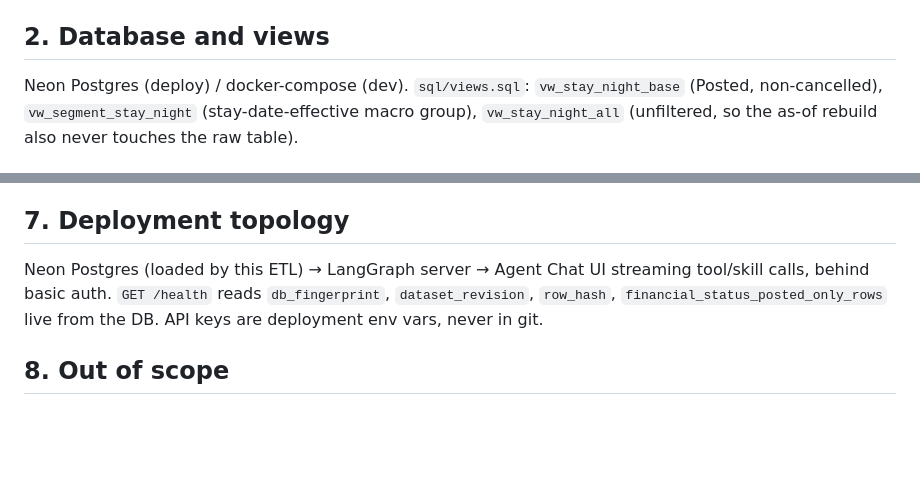
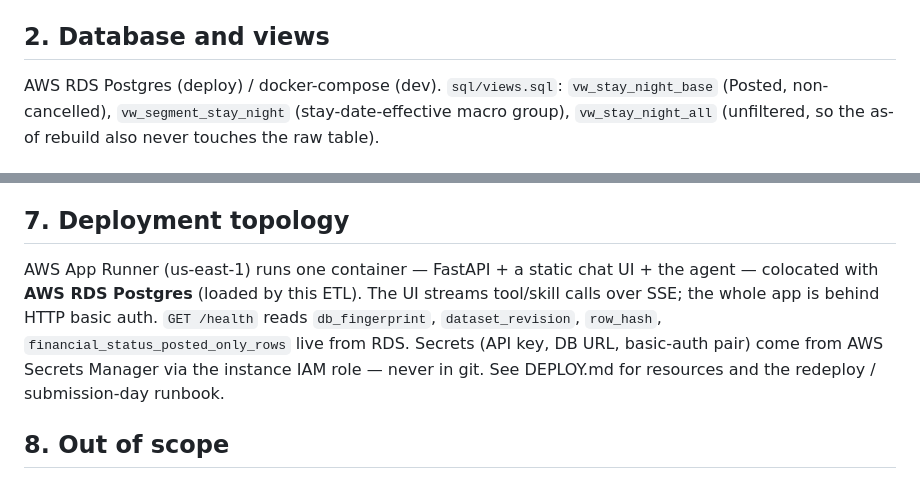
Before and after one commit to ayush33143314/otel-revenue-manager, a Markdown page: ARCHITECTURE.md, 2 parts joined by grey strips. Rendered like a GitHub page; blank space fills up the shorter version.

Commit message:
Docs: correct deployment to AWS RDS + App Runner (FastAPI + static UI)
ARCHITECTURE.md still named Neon Postgres and a LangGraph-server/Agent-Chat-UI
topology from the original plan; we actually run AWS RDS with a FastAPI + static
UI container on App Runner. Fixed sections 2 and 7 to match reality.

```diff
--- a/ARCHITECTURE.md
+++ b/ARCHITECTURE.md
@@ -20,7 +20,7 @@ passing for anchor 2026-07-17; `LOAD_PROOF.json` cross-checked against
 `SCRAPE_MANIFEST.json`.
 
 ## 2. Database and views
-Neon Postgres (deploy) / docker-compose (dev). `sql/views.sql`:
+AWS RDS Postgres (deploy) / docker-compose (dev). `sql/views.sql`:
 `vw_stay_night_base` (Posted, non-cancelled), `vw_segment_stay_night`
 (stay-date-effective macro group), `vw_stay_night_all` (unfiltered, so the
 as-of rebuild also never touches the raw table).
@@ -89,11 +89,13 @@ version pin, ≥3 judgment skills (threshold+action regex, ≥80 words), routing
 guardrails — filesystem only.
 
 ## 7. Deployment topology
-Neon Postgres (loaded by this ETL) → LangGraph server → Agent Chat UI
-streaming tool/skill calls, behind basic auth. `GET /health` reads
-`db_fingerprint`, `dataset_revision`, `row_hash`,
-`financial_status_posted_only_rows` live from the DB. API keys are deployment
-env vars, never in git.
+AWS App Runner (us-east-1) runs one container — FastAPI + a static chat UI +
+the agent — colocated with **AWS RDS Postgres** (loaded by this ETL). The UI
+streams tool/skill calls over SSE; the whole app is behind HTTP basic auth.
+`GET /health` reads `db_fingerprint`, `dataset_revision`, `row_hash`,
+`financial_status_posted_only_rows` live from RDS. Secrets (API key, DB URL,
+basic-auth pair) come from AWS Secrets Manager via the instance IAM role — never
+in git. See DEPLOY.md for resources and the redeploy / submission-day runbook.
 
 ## 8. Out of scope
 MCP (optional in brief) — no correctness gain over the five tools. Rate-plan
```
